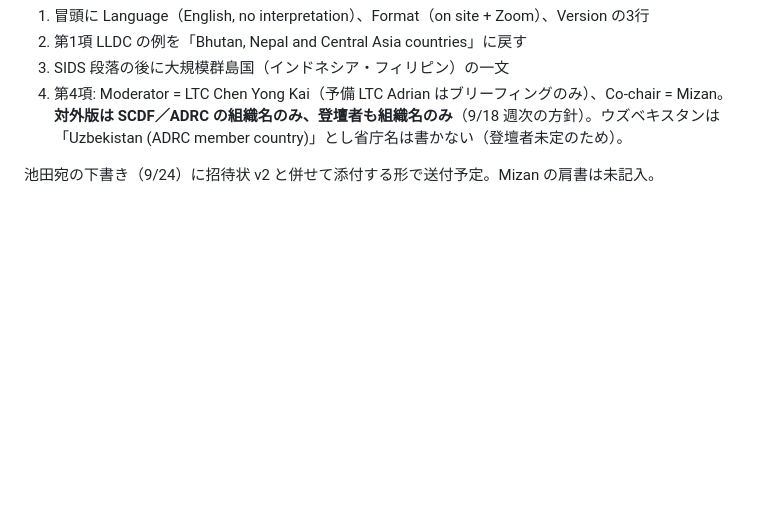
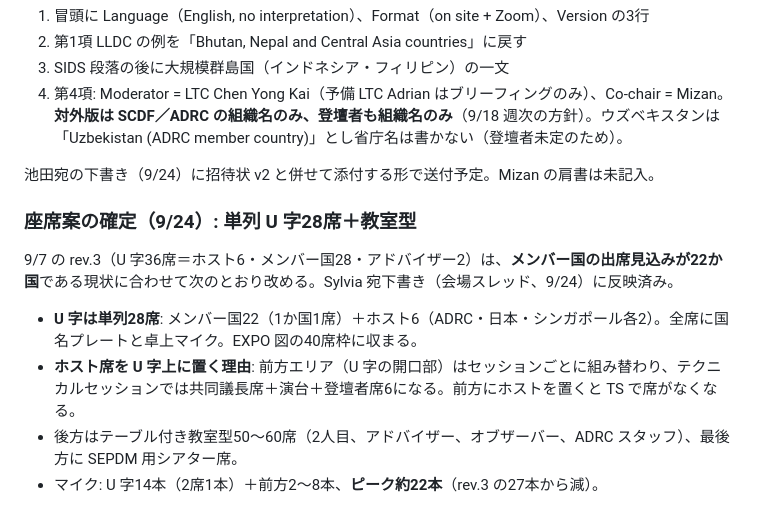
Before and after one commit to kochobi-max/whatsmap, a Markdown page: reports/acdr2026_staff_deployment/参加資格マトリクス_Guest_Eligibility_Matrix_3July.md, the part around the change. GitHub-like rendering; blank space fills up the shorter version.

Commit message:
Settle the seating: single U of 28 with classroom rows behind
22 member countries are expected, not the 28 assumed in the 7 September
plan, so the U becomes 22 member seats plus 6 host seats. Host seats stay on
the U because the front area is rebuilt for the Technical Session and would
leave them without a seat. Peak microphone count drops to about 22.

Co-Authored-By: Claude Fable 5.1 <noreply@anthropic.com>
Claude-Session: https://claude.ai/code/session_01BHBsW6jxyH2X7L51FtZqxc

```diff
--- a/reports/acdr2026_staff_deployment/参加資格マトリクス_Guest_Eligibility_Matrix_3July.md
+++ b/reports/acdr2026_staff_deployment/参加資格マトリクス_Guest_Eligibility_Matrix_3July.md
@@ -652,3 +652,12 @@ Sylvia 宛の会場スレッドに3本の下書きが並存: 9/18 版（機材
 4. 第4項: Moderator = LTC Chen Yong Kai（予備 LTC Adrian はブリーフィングのみ）、Co-chair = Mizan。**対外版は SCDF／ADRC の組織名のみ、登壇者も組織名のみ**（9/18 週次の方針）。ウズベキスタンは「Uzbekistan (ADRC member country)」とし省庁名は書かない（登壇者未定のため）。
 
 池田宛の下書き（9/24）に招待状 v2 と併せて添付する形で送付予定。Mizan の肩書は未記入。
+
+### 座席案の確定（9/24）: 単列 U 字28席＋教室型
+
+9/7 の rev.3（U 字36席＝ホスト6・メンバー国28・アドバイザー2）は、**メンバー国の出席見込みが22か国**である現状に合わせて次のとおり改める。Sylvia 宛下書き（会場スレッド、9/24）に反映済み。
+
+- **U 字は単列28席**: メンバー国22（1か国1席）＋ホスト6（ADRC・日本・シンガポール各2）。全席に国名プレートと卓上マイク。EXPO 図の40席枠に収まる。
+- **ホスト席を U 字上に置く理由**: 前方エリア（U 字の開口部）はセッションごとに組み替わり、テクニカルセッションでは共同議長席＋演台＋登壇者席6になる。前方にホストを置くと TS で席がなくなる。
+- 後方はテーブル付き教室型50〜60席（2人目、アドバイザー、オブザーバー、ADRC スタッフ）、最後方に SEPDM 用シアター席。
+- マイク: U 字14本（2席1本）＋前方2〜8本、**ピーク約22本**（rev.3 の27本から減）。
```
